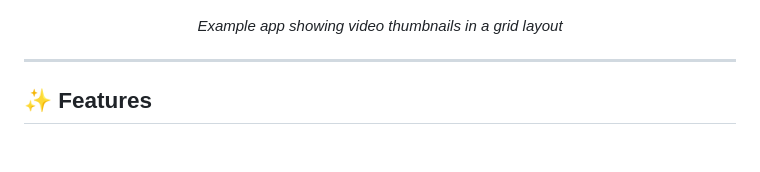
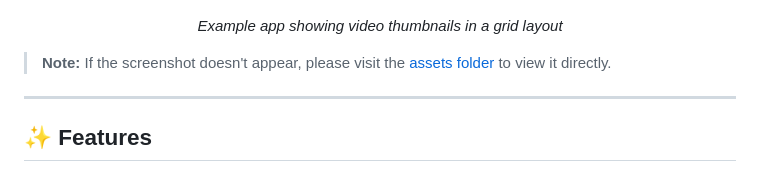
Before and after one commit to Daronec/smart_video_thumbnail, a Markdown page: README.md, the part around the change. Rendered like a GitHub page; blank space fills up the shorter version.

Commit message:
Update README with screenshot note and add final steps documentation

```diff
--- a/README.md
+++ b/README.md
@@ -15,6 +15,8 @@ A powerful Flutter plugin for generating video thumbnails using native FFmpeg en
 </p>
 
 <p align="center"><i>Example app showing video thumbnails in a grid layout</i></p>
+
+> **Note:** If the screenshot doesn't appear, please visit the [assets folder](https://github.com/Daronec/smart_video_thumbnail/tree/main/assets) to view it directly.
 
 ---
 
```
Also changed, not shown: FINAL_STEPS.md (added, +276 -0 lines).
